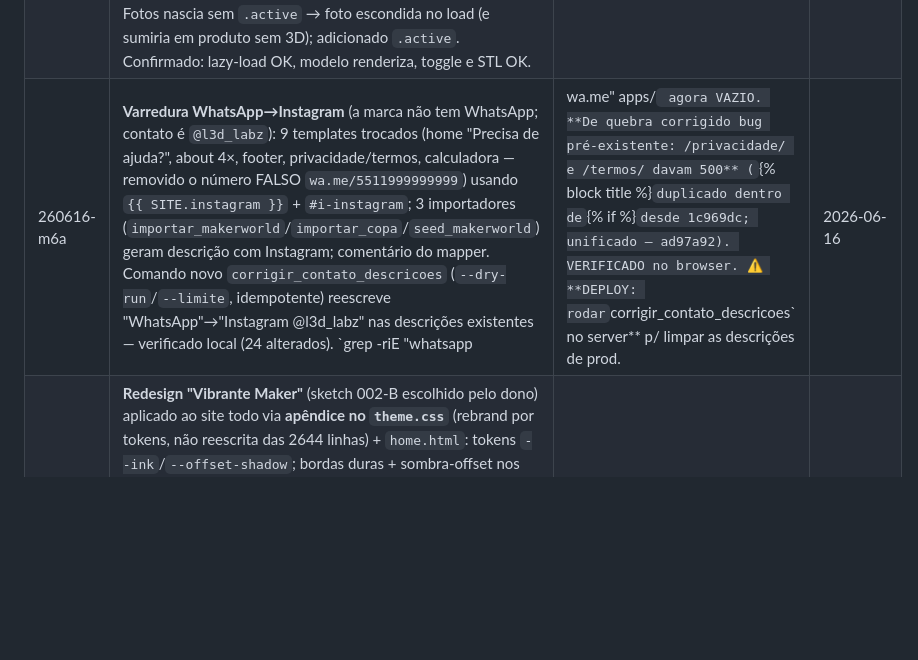
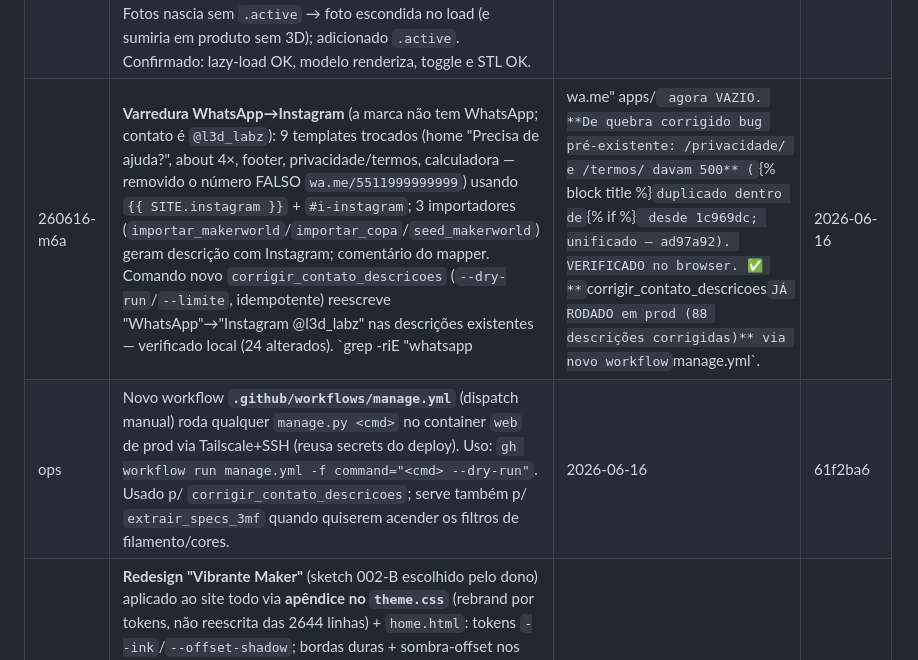
Before and after one commit to luixsouza/l3d-labz-site, a Markdown page: .planning/STATE.md, the part around the change. Rendered like a GitHub page; blank space fills up the shorter version.

Commit message:
docs: descricoes de prod corrigidas (WhatsApp->Instagram, 88) + workflow manage.yml registrado

```diff
--- a/.planning/STATE.md
+++ b/.planning/STATE.md
@@ -108,7 +108,8 @@ None yet.
 | 260615-s0l | Redesign clean/profissional do `apps/calculator/pdf.py` (PDF de orçamento): letterhead com monograma "L3D" desenhado em canvas (escolhido vs logo.png Luigi), card 2×2 de dados, tabela de itens header verde, total em destaque (box verde-claro, total não quebra linha), rodapé com contatos do `settings.SITE`, nº `ORC-YYYYMMDD-XXXX`. Mantida a trava de segurança (só dados públicos) e a assinatura `gerar_orcamento_pdf`. Verificado render no contexto Django real (rasterizado p/ inspeção visual). | 2026-06-15 | 99a404b |
 | 260615-sf7 | PDF de orçamento PREMIUM (evolução do s0l): header full-bleed com gradiente verde + monograma branco + pill do nº, marca d'água "L3D", blocos "Faturar para"/"Detalhes" (emissão/validade+7d/prazo), tabela de itens, resumo com Subtotal + card TOTAL verde-escuro (largura aguenta 6 dígitos sem quebrar), bloco "Condições & Observações", faixa de rodapé escura com contatos. Trava de segurança e assinatura preservadas. Verificado visualmente no Django real (rasterizado, vários casos). | 2026-06-15 | c04f3b2 |
 | 260616-e8v | 3D na página do produto: `<model-viewer>` embutido no detalhe com toggle Fotos↔3D (progressive enhancement, painel Fotos `active` por padrão p/ no-JS), `camera-controls`/`auto-rotate`/`ar` (AR mobile "Ver no seu espaço"), `reveal="interaction"`+poster (GLB só baixa ao abrir a aba — atende constraint de performance), botão "Baixar STL" condicional. Tudo gated por `product.has_3d`/`has_stl` (produtos sem 3D mantêm layout atual). Camada de dados já existia no `ProductMapper.to_detail`; tocou só template + `app.js` + `theme.css` + ícone `#i-download`. **VERIFICADO em navegador real (Playwright/WebGL renderiza)** — e na verificação 2 bugs foram corrigidos (c7a67fd): (1) `reveal="interaction"` é inválido na v4 → o modelo NUNCA carregava; trocado por `reveal="manual"`+`loading="lazy"`+`dismissPoster()` ao abrir a aba (GLB só baixa sob demanda, confirmado); (2) painel Fotos nascia sem `.active` → foto escondida no load (e sumiria em produto sem 3D); adicionado `.active`. Confirmado: lazy-load OK, modelo renderiza, toggle e STL OK. | 2026-06-16 | 9839146, 53ce2d4, c7a67fd |
-| 260616-m6a | **Varredura WhatsApp→Instagram** (a marca não tem WhatsApp; contato é `@l3d_labz`): 9 templates trocados (home "Precisa de ajuda?", about 4×, footer, privacidade/termos, calculadora — removido o número FALSO `wa.me/5511999999999`) usando `{{ SITE.instagram }}` + `#i-instagram`; 3 importadores (`importar_makerworld`/`importar_copa`/`seed_makerworld`) geram descrição com Instagram; comentário do mapper. Comando novo `corrigir_contato_descricoes` (`--dry-run`/`--limite`, idempotente) reescreve "WhatsApp"→"Instagram @l3d_labz" nas descrições existentes — verificado local (24 alterados). `grep -riE "whatsapp|wa.me" apps/` agora VAZIO. **De quebra corrigido bug pré-existente: /privacidade/ e /termos/ davam 500** (`{% block title %}` duplicado dentro de `{% if %}` desde 1c969dc; unificado — ad97a92). VERIFICADO no browser. ⚠️ **DEPLOY: rodar `corrigir_contato_descricoes` no server** p/ limpar as descrições de prod. | 2026-06-16 | b3dc752, 7ee3c96, cc78571, ad97a92 |
+| 260616-m6a | **Varredura WhatsApp→Instagram** (a marca não tem WhatsApp; contato é `@l3d_labz`): 9 templates trocados (home "Precisa de ajuda?", about 4×, footer, privacidade/termos, calculadora — removido o número FALSO `wa.me/5511999999999`) usando `{{ SITE.instagram }}` + `#i-instagram`; 3 importadores (`importar_makerworld`/`importar_copa`/`seed_makerworld`) geram descrição com Instagram; comentário do mapper. Comando novo `corrigir_contato_descricoes` (`--dry-run`/`--limite`, idempotente) reescreve "WhatsApp"→"Instagram @l3d_labz" nas descrições existentes — verificado local (24 alterados). `grep -riE "whatsapp|wa.me" apps/` agora VAZIO. **De quebra corrigido bug pré-existente: /privacidade/ e /termos/ davam 500** (`{% block title %}` duplicado dentro de `{% if %}` desde 1c969dc; unificado — ad97a92). VERIFICADO no browser. ✅ **`corrigir_contato_descricoes` JÁ RODADO em prod (88 descrições corrigidas)** via novo workflow `manage.yml`. | 2026-06-16 | b3dc752, 7ee3c96, cc78571, ad97a92 |
+| ops | Novo workflow **`.github/workflows/manage.yml`** (dispatch manual) roda qualquer `manage.py <cmd>` no container `web` de prod via Tailscale+SSH (reusa secrets do deploy). Uso: `gh workflow run manage.yml -f command="<cmd> --dry-run"`. Usado p/ `corrigir_contato_descricoes`; serve também p/ `extrair_specs_3mf` quando quiserem acender os filtros de filamento/cores. | 2026-06-16 | 61f2ba6 |
 | 260616-lol | **Redesign "Vibrante Maker"** (sketch 002-B escolhido pelo dono) aplicado ao site todo via **apêndice no `theme.css`** (rebrand por tokens, não reescrita das 2644 linhas) + `home.html`: tokens `--ink`/`--offset-shadow`; bordas duras + sombra-offset nos CTAs (`.btn-primary` hover translada, active recua) e hover de cards; `.product-thumb` em bloco pastel (`color-mix` com accent da categoria); badges/pills/chips com borda dura; hero `.geek-hero--clean` com degradê verde→azul + textura de pontos; **CTA da home WhatsApp→Instagram** (`.ig-cta` degradê IG → `SITE.instagram`). **Cards de altura IGUAL por fileira** (b7fcb1d: wrapper grid→flex + `line-clamp:2` + botão `margin-top:auto`; corrige o duplo `margin-top:auto`). Light primário, dark adaptado. **VERIFICADO no browser** (Playwright, light+dark+mobile): home/catálogo/modelos-3d com estilo B e cards alinhados; 3D do detalhe intacto (modelo carrega), FAB/orçamento público/calculadora/carrinho OK. ⚠️ descrições de produto ainda citam "WhatsApp" (texto do importador — limpeza futura no server). | 2026-06-16 | f299d3f, 13c09fb, b7fcb1d |
 | 260616-gj3 | Loja mais rica (Parte B): **`/catalogo/modelos-3d/` virou catálogo completo** — paginação + filtros + ordenação, reusando `product_list.html` parametrizado via `only_3d` (template `models_3d.html` deletado). `ProductQuery.search` ganhou `only_3d`, filtro `color` (1/2/3/"4+"), filtro `filament` por faixa (até 50g/50–150g/150g+; `filament_grams=0` nunca casa), e sorts `filament_asc`/`filament_desc`/`colors_desc` (0g vai pro fim via anotação `Case/When`). **Paginação agora preserva TODOS os filtros** via tag nativa `{% querystring %}` do Django 5.2 (corrige bug que perdia q/material/preço). `PAGE_SIZE` 12→24. Grid densificado (`minmax(210px,1fr)`, 2 col mobile) + stagger do reveal capado (`min(--i*35ms,420ms)`) → acaba o "vazão branco". Chip `.spec-chip` no card ("120 g · 3 cores"). **VERIFICADO no browser** (seed local): filtros cor/filamento batem com ORM, sort com 0 no fim, paginação preserva filtros, grid denso 24 cards, plural pt-br corrigido (8cc4d1c: "cores" não "cors"). **Decisão do dono: GLB fora** (não gerar mais GLBs; /modelos-3d/ fica com os 5 que já têm). Filtros de filamento/cores **ocultados até a extração rodar** via flag `specs_ready` (`ProductQuery.specs_available`, cache curto, auto-detecta `filament_grams>0`) — em prod ficam escondidos, reaparecem sozinhos pós-`extrair_specs_3mf` sem novo deploy (de7bd17). | 2026-06-16 | 3119899, 3b78b37, 603d9f2, 8cc4d1c, de7bd17 |
 | 260616-gat | Specs de impressão no catálogo (Parte A de "loja mais rica"): campos `filament_grams` (PositiveInteger, 0=desconhecido) e `color_count` (PositiveSmallInteger, default 1) no `Product` + migração `0007` + expostos no `ProductMapper.to_dict` (`filament_grams`, `color_count`, `filament_display` ex "120 g"). Comando `extrair_specs_3mf` (espelha `importar_makerworld`: `--base/--only/--limite/--dry-run`, idempotente por slug, parser defensivo zipfile+ElementTree do `Metadata/slice_info.config` → soma `used_g`, conta `color` distintos; fallback `project_settings.config`; degradação graciosa). Verificado com 3MF fake (grams=32, colors=2). ⚠️ **RODA NO SERVER** (3MF lá): `--dry-run` primeiro. Tags exatas parseadas documentadas no SUMMARY p/ validar contra 3MF real. | 2026-06-16 | 911d282, bd6c4e8 |
```
